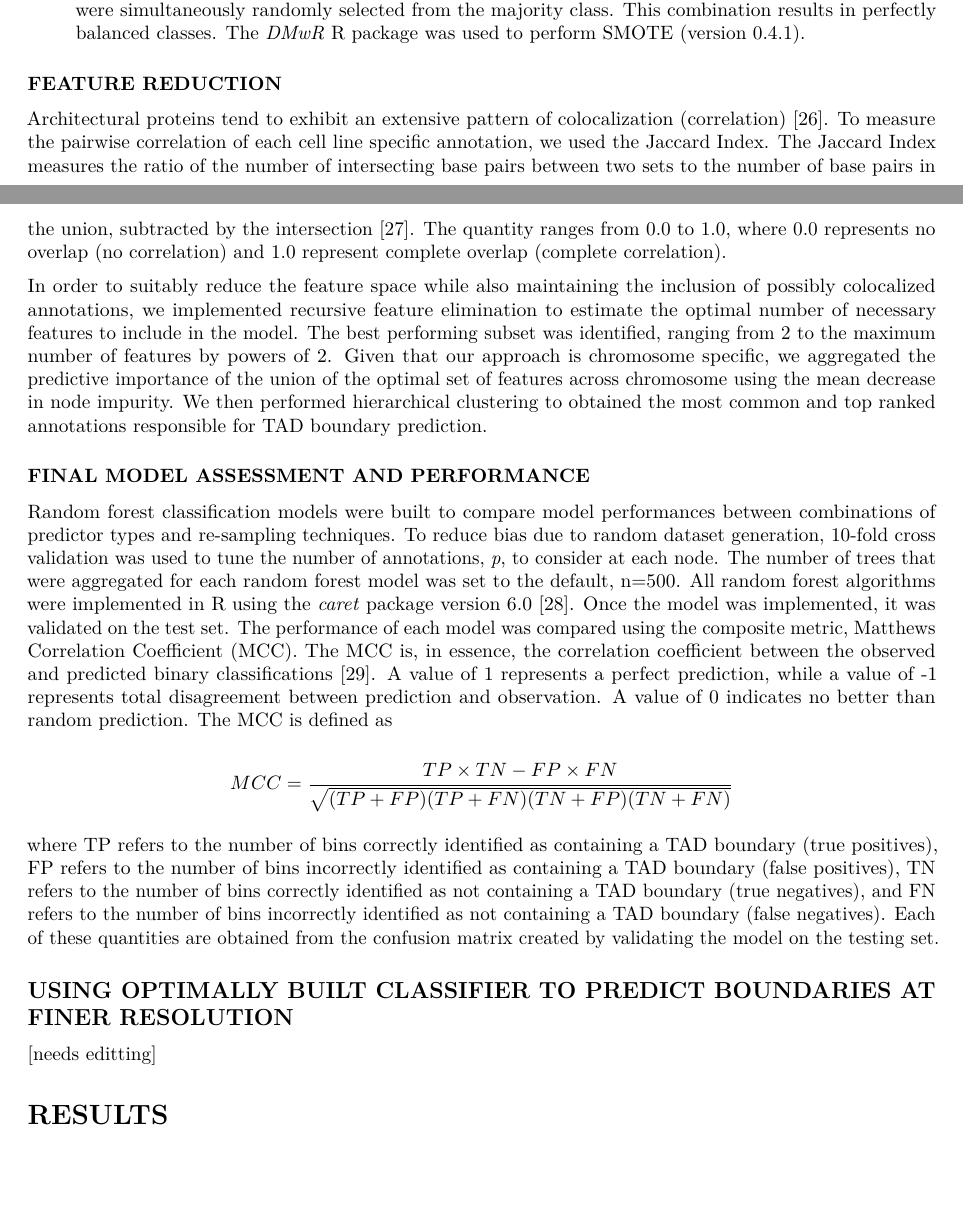
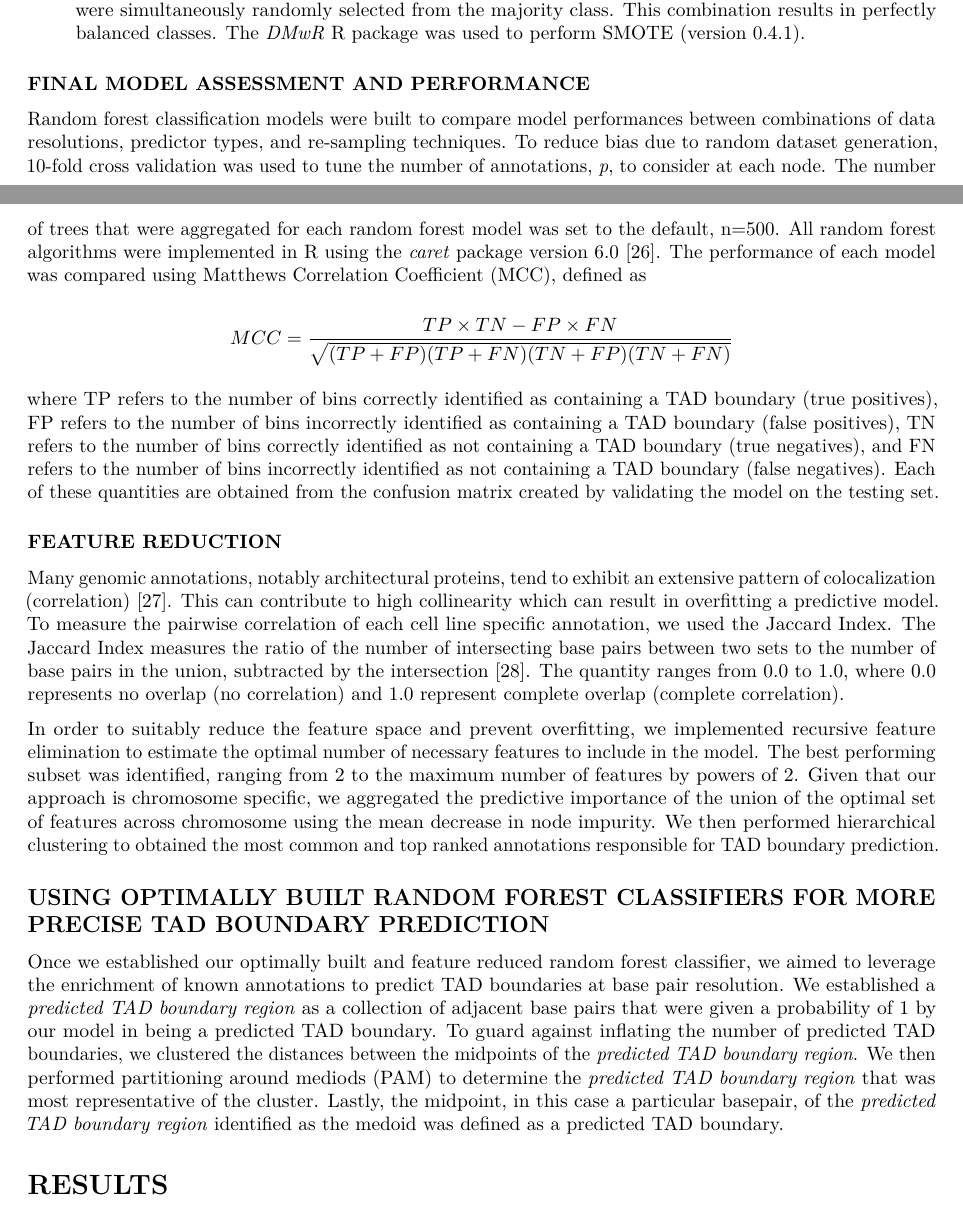
Before and after one commit to stilianoudakis/TAD_predictive_modeling, an R Markdown document (Manuscript/manuscript.Rmd): two parts of pages 5 and 6 of 18, joined at a grey line, cut so that both start at the same text, the shorter picture padded with empty space. Rendered offline with R 4.5, knitr and Pandoc, then LaTeX, with nearby package versions.

Commit message:
methods edits

```diff
--- a/Manuscript/manuscript.Rmd
+++ b/Manuscript/manuscript.Rmd
@@ -113,15 +113,9 @@ In order to assess the influence of imbalanced classes, we evaluated four re-sam
 
 4. **SMOTE** (Synthetic Minority Over-Sampling Technique): This method incorporates both random under- and over-sampling [@chawla2002smote]. Under-sampling is performed without replacement from the majority class. Over-sampling is performed by creating new synthetic observations using the minority class. The minority class is over-sampled by taking each minority class sample and introducing synthetic examples along the feature vectors joining any/all of the k=5 (default) minority class nearest neighbors. The SMOTE algorithm can have many variations in the weightinh of over- and under-sampling. In this study we restricted the algorithm to 100% over-sampling and 200% under-sampling. That is, 1 new synthetic observation was to be created for each existing minority class data point, while 2 data points were simultaneously randomly selected from the majority class. This combination results in perfectly balanced classes. The *DMwR* R package was used to perform SMOTE (version 0.4.1).
 
-### FEATURE REDUCTION
-
-Architectural proteins tend to exhibit an extensive pattern of colocalization (correlation) [@van2014insulator]. To measure the pairwise correlation of each cell line specific annotation, we used the Jaccard Index. The Jaccard Index measures the ratio of the number of intersecting base pairs between two sets to the number of base pairs in the union, subtracted by the intersection [@favorov2012exploring]. The quantity ranges from 0.0 to 1.0, where 0.0 represents no overlap (no correlation) and 1.0 represent complete overlap (complete correlation).
-
-In order to suitably reduce the feature space while also maintaining the inclusion of possibly colocalized annotations, we implemented recursive feature elimination to estimate the optimal number of necessary features to include in the model. The best performing subset was identified, ranging from 2 to the maximum number of features by powers of 2. Given that our approach is chromosome specific, we aggregated the predictive importance of the union of the optimal set of features across chromosome using the mean decrease in node impurity. We then performed hierarchical clustering to obtained the most common and top ranked annotations responsible for TAD boundary prediction.
-
 ### FINAL MODEL ASSESSMENT AND PERFORMANCE
 
-Random forest classification models were built to compare model performances between combinations of predictor types and re-sampling techniques. To reduce bias due to random dataset generation, 10-fold cross validation was used to tune the number of annotations, *p*, to consider at each node. The number of trees that were aggregated for each random forest model was set to the default, n=500. All random forest algorithms were implemented in R using the *caret* package version 6.0 [@kuhn2012caret]. Once the model was implemented, it was validated on the test set. The performance of each model was compared using the composite metric, Matthews Correlation Coefficient (MCC). The MCC is, in essence, the correlation coefficient between the observed and predicted binary classifications [@brodersen2010balanced]. A value of 1 represents a perfect prediction, while a value of -1 represents total disagreement between prediction and observation. A value of 0 indicates no better than random prediction. The MCC is defined as
+Random forest classification models were built to compare model performances between combinations of data resolutions, predictor types, and re-sampling techniques. To reduce bias due to random dataset generation, 10-fold cross validation was used to tune the number of annotations, *p*, to consider at each node. The number of trees that were aggregated for each random forest model was set to the default, n=500. All random forest algorithms were implemented in R using the *caret* package version 6.0 [@kuhn2012caret]. The performance of each model was compared using Matthews Correlation Coefficient (MCC), defined as <!--The MCC is, in essence, the correlation coefficient between the observed and predicted binary classifications [@brodersen2010balanced]. A value of 1 represents a perfect prediction, while a value of -1 represents total disagreement between prediction and observation. A value of 0 indicates no better than random prediction. The MCC is defined as-->
 
 <!--
 $$F1 - Score = \frac{2TP}{2TP + FP + FN}$$
@@ -140,9 +134,15 @@ $$Informedness = \dfrac{TP}{TP+FN} + \dfrac{TN}{TN+FP} - 1$$
 
 where TP refers to the number of bins correctly identified as containing a TAD boundary (true positives), FP refers to the number of bins incorrectly identified as containing a TAD boundary (false positives), TN refers to the number of bins correctly identified as not containing a TAD boundary (true negatives), and FN refers to the number of bins incorrectly identified as not containing a TAD boundary (false negatives). Each of these quantities are obtained from the confusion matrix created by validating the model on the testing set. <!--Additional performance metrics including AUROC, accuracy, sensitivity, and specificity were [??? are?] reported in the supplementary materials. [??? Where is it?]-->
 
-## USING OPTIMALLY BUILT CLASSIFIER TO PREDICT BOUNDARIES AT FINER RESOLUTION
+### FEATURE REDUCTION
 
-[needs editting]
+Many genomic annotations, notably architectural proteins, tend to exhibit an extensive pattern of colocalization (correlation) [@van2014insulator]. This can contribute to high collinearity which can result in overfitting a predictive model. To measure the pairwise correlation of each cell line specific annotation, we used the Jaccard Index. The Jaccard Index measures the ratio of the number of intersecting base pairs between two sets to the number of base pairs in the union, subtracted by the intersection [@favorov2012exploring]. The quantity ranges from 0.0 to 1.0, where 0.0 represents no overlap (no correlation) and 1.0 represent complete overlap (complete correlation).
+
+In order to suitably reduce the feature space and prevent overfitting, we implemented recursive feature elimination to estimate the optimal number of necessary features to include in the model. The best performing subset was identified, ranging from 2 to the maximum number of features by powers of 2. Given that our approach is chromosome specific, we aggregated the predictive importance of the union of the optimal set of features across chromosome using the mean decrease in node impurity. We then performed hierarchical clustering to obtained the most common and top ranked annotations responsible for TAD boundary prediction.
+
+## USING OPTIMALLY BUILT RANDOM FOREST CLASSIFIERS FOR MORE PRECISE TAD BOUNDARY PREDICTION
+
+Once we established our optimally built and feature reduced random forest classifier, we aimed to leverage the enrichment of known annotations to predict TAD boundaries at base pair resolution. We established a *predicted TAD boundary region* as a collection of adjacent base pairs that were given a probability of 1 by our model in being a predicted TAD boundary. To guard against inflating the number of predicted TAD boundaries, we clustered the distances between the midpoints of the *predicted TAD boundary region*. We then performed partitioning around mediods (PAM) to determine the *predicted TAD boundary region* that was most representative of the cluster. Lastly, the midpoint, in this case a particular basepair, of the *predicted TAD boundary region* identified as the medoid was defined as a predicted TAD boundary.
 
 # RESULTS
 
```
